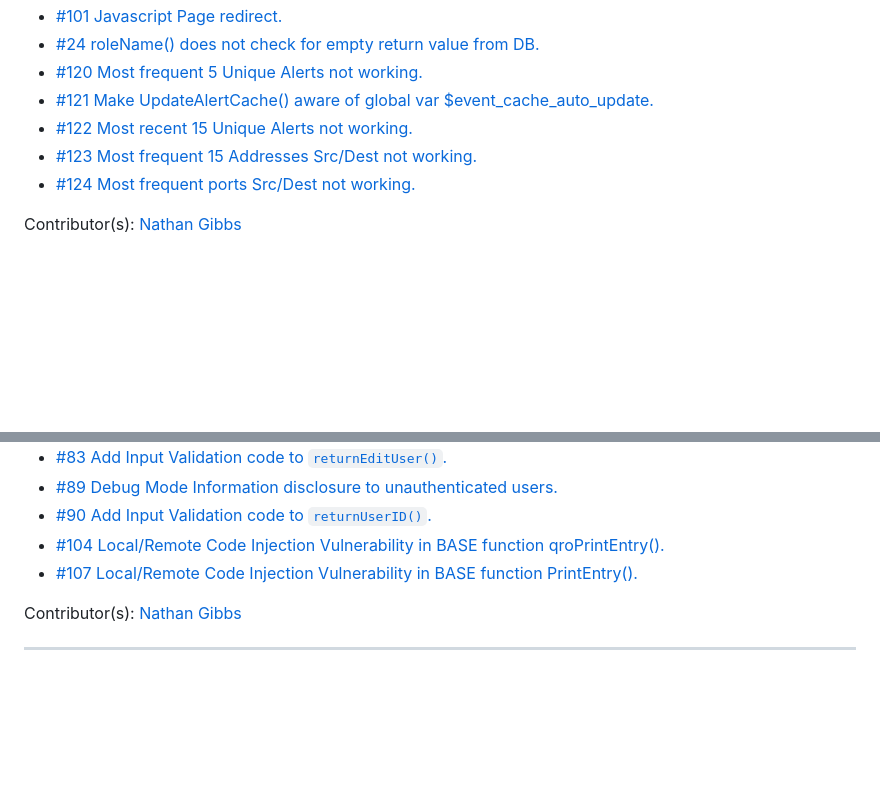
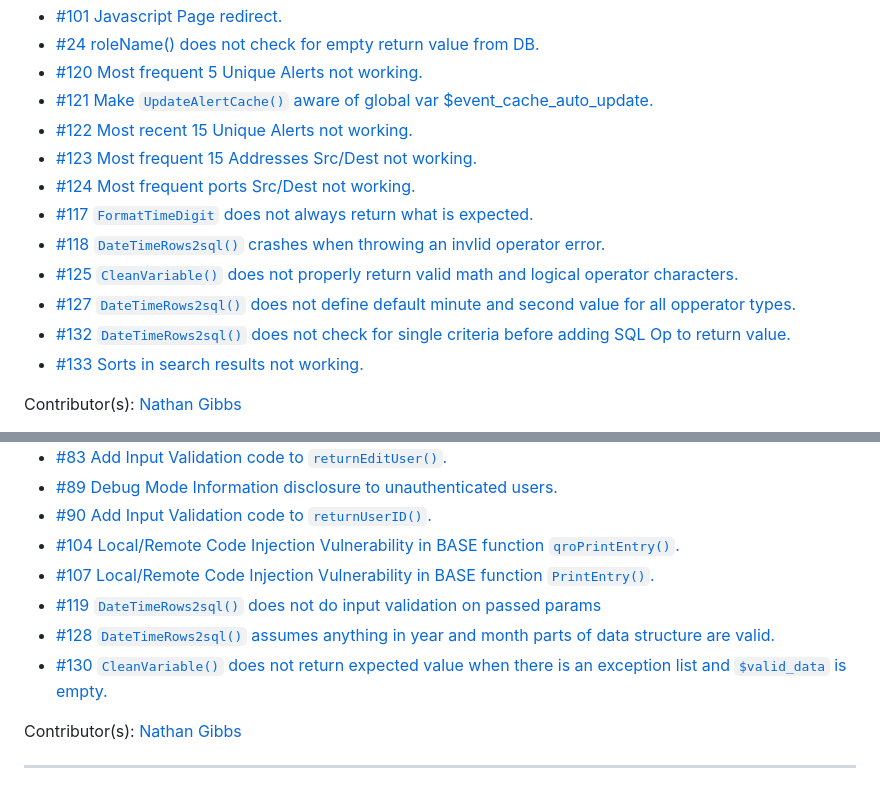
Before and after one commit to NathanGibbs3/BASE, a Markdown page: docs/CHANGELOG.md, 2 parts joined by grey strips. Drawn GitHub-style; blank space fills up the shorter version.

Commit message:
20230126 Update ChageLog          Update Unreleased section covering work on devel from          2022-01-12 to present.

```diff
--- a/docs/CHANGELOG.md
+++ b/docs/CHANGELOG.md
@@ -166,7 +166,7 @@ https://github.com/NathanGibbs3/BASE/issues/24)
 - [#120 Most frequent 5 Unique Alerts not working.](
 https://github.com/NathanGibbs3/BASE/issues/120
 )
-- [#121 Make UpdateAlertCache() aware of global var $event_cache_auto_update.](
+- [#121 Make `UpdateAlertCache()` aware of global var $event_cache_auto_update.](
 https://github.com/NathanGibbs3/BASE/issues/121
 )
 - [#122 Most recent 15 Unique Alerts not working.](
@@ -177,6 +177,27 @@ https://github.com/NathanGibbs3/BASE/issues/123
 )
 - [#124 Most frequent ports Src/Dest not working.](
 https://github.com/NathanGibbs3/BASE/issues/124
+)
+- [#117 `FormatTimeDigit` does not always return what is expected.](
+https://github.com/NathanGibbs3/BASE/issues/117
+)
+- [#118 `DateTimeRows2sql()` crashes when throwing an invlid operator error.](
+https://github.com/NathanGibbs3/BASE/issues/118
+)
+- [#125 `CleanVariable()` does not properly return valid math and logical
+operator characters.](
+https://github.com/NathanGibbs3/BASE/issues/125
+)
+- [#127 `DateTimeRows2sql()` does not define default minute and second value
+for all opperator types.](
+https://github.com/NathanGibbs3/BASE/issues/127
+)
+- [#132 `DateTimeRows2sql()` does not check for single criteria before adding
+SQL Op to return value.](
+https://github.com/NathanGibbs3/BASE/issues/132
+)
+- [#133 Sorts in search results not working.](
+https://github.com/NathanGibbs3/BASE/issues/133
 )
 
 Contributor(s): [Nathan Gibbs]
@@ -208,11 +229,20 @@ https://github.com/NathanGibbs3/BASE/issues/89)
 - [#90 Add Input Validation code to `returnUserID()`.](
 https://github.com/NathanGibbs3/BASE/issues/90)
 - [#104 Local/Remote Code Injection Vulnerability in BASE function
-qroPrintEntry().](
+`qroPrintEntry()`.](
 https://github.com/NathanGibbs3/BASE/issues/104)
 - [#107 Local/Remote Code Injection Vulnerability in BASE function
-PrintEntry().](
+`PrintEntry()`.](
 https://github.com/NathanGibbs3/BASE/issues/107)
+- [#119 `DateTimeRows2sql()` does not do input validation on passed params](
+https://github.com/NathanGibbs3/BASE/issues/119)
+- [#128 `DateTimeRows2sql()` assumes anything in year and month parts of data
+structure are valid.](
+https://github.com/NathanGibbs3/BASE/issues/128
+)
+- [#130 `CleanVariable()` does not return expected value when there is an
+exception list and `$valid_data` is empty. ](
+https://github.com/NathanGibbs3/BASE/issues/130)
 
 Contributor(s): [Nathan Gibbs]
 
```
